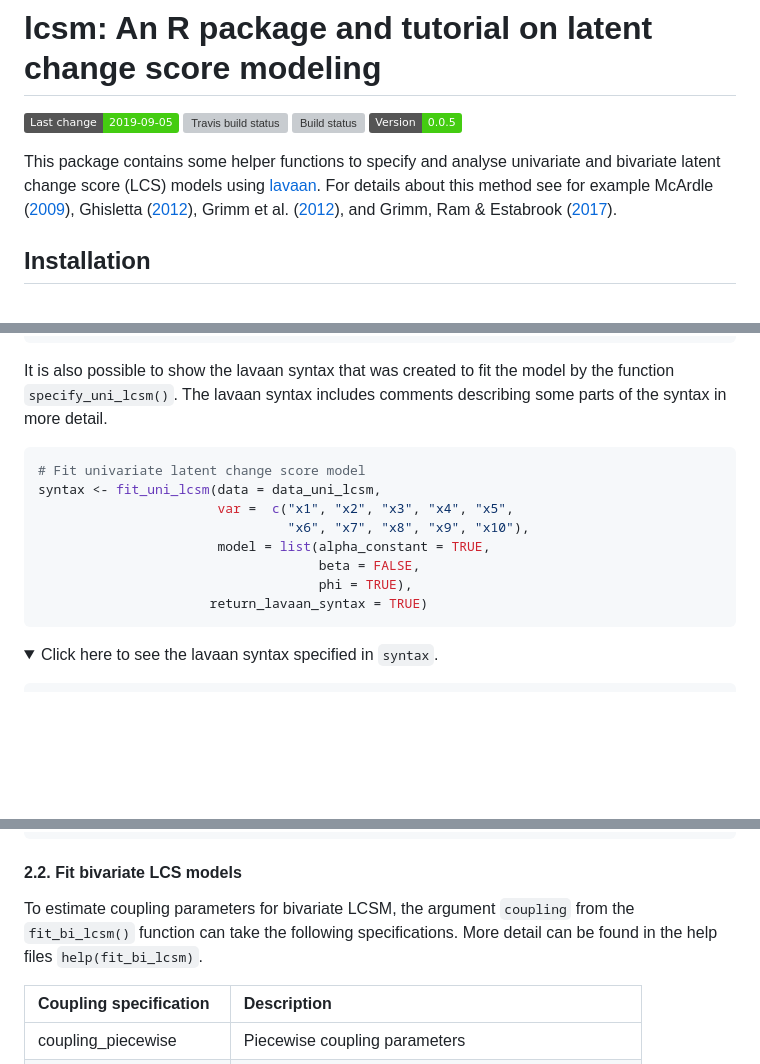
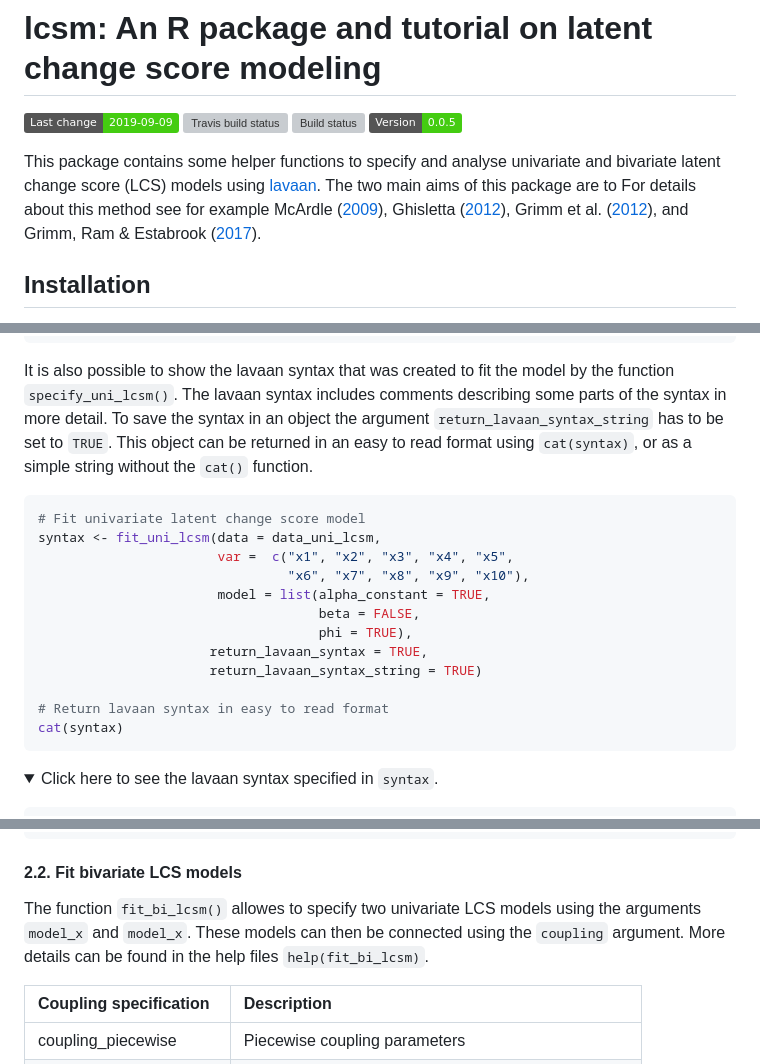
Before and after one commit to milanwiedemann/lcsm, a Markdown page: README.md, 3 parts joined by grey strips. GitHub-like rendering; folded sections open; badges without logos; blank space fills up the shorter version; grey boxes are pictures that could not be loaded.

````diff
--- a/README.md
+++ b/README.md
@@ -3,7 +3,7 @@
 
 # lcsm: An R package and tutorial on latent change score modeling
 
-[![last-change](https://img.shields.io/badge/Last%20change-2019--09--05-brightgreen.svg)](https://github.com/milanwiedemann/lcsm)
+[![last-change](https://img.shields.io/badge/Last%20change-2019--09--09-brightgreen.svg)](https://github.com/milanwiedemann/lcsm)
 [![Travis build
 status](https://travis-ci.org/milanwiedemann/lcsm.svg?branch=master)](https://travis-ci.org/milanwiedemann/lcsm)
 [![Build
@@ -12,8 +12,8 @@ status](https://ci.appveyor.com/api/projects/status/swwgfqdufr5xmxf2?svg=true)](
 
 This package contains some helper functions to specify and analyse
 univariate and bivariate latent change score (LCS) models using
-[lavaan](http://lavaan.ugent.be/). For details about this method see for
-example McArdle
+[lavaan](http://lavaan.ugent.be/). The two main aims of this package are
+to For details about this method see for example McArdle
 ([2009](http://www.annualreviews.org/doi/10.1146/annurev.psych.60.110707.163612)),
 Ghisletta ([2012](https://doi.org/10.1080/10705511.2012.713275)), Grimm
 et al. ([2012](https://doi.org/10.1080/10705511.2012.659627)), and
@@ -273,7 +276,11 @@ fit_uni_lcsm(data = data_uni_lcsm,
 
 It is also possible to show the lavaan syntax that was created to fit
 the model by the function `specify_uni_lcsm()`. The lavaan syntax
-includes comments describing some parts of the syntax in more detail.
+includes comments describing some parts of the syntax in more detail. To
+save the syntax in an object the argument `return_lavaan_syntax_string`
+has to be set to `TRUE`. This object can be returned in an easy to read
+format using `cat(syntax)`, or as a simple string without the `cat()`
+function.
 
 ``` r
 # Fit univariate latent change score model
@@ -283,7 +290,11 @@ syntax <- fit_uni_lcsm(data = data_uni_lcsm,
                        model = list(alpha_constant = TRUE,
                                     beta = FALSE,
                                     phi = TRUE),
-                      return_lavaan_syntax = TRUE)
+                      return_lavaan_syntax = TRUE,
+                      return_lavaan_syntax_string = TRUE)
+
+# Return lavaan syntax in easy to read format
+cat(syntax)
 ```
 
 <details>
@@ -412,9 +423,10 @@ syntax <- fit_uni_lcsm(data = data_uni_lcsm,
 
 #### 2.2. Fit bivariate LCS models
 
-To estimate coupling parameters for bivariate LCSM, the argument
-`coupling` from the `fit_bi_lcsm()` function can take the following
-specifications. More detail can be found in the help files
+The function `fit_bi_lcsm()` allowes to specify two univariate LCS
+models using the arguments `model_x` and `model_x`. These models can
+then be connected using the `coupling` argument. More details can be
+found in the help files
 `help(fit_bi_lcsm)`.
 
 | Coupling specification   | Description                                           |
````
Also changed, not shown: other parts of README.md (+108 -54 lines), man/figures/README-unnamed-chunk-9-1.png (added), 15 other files.
